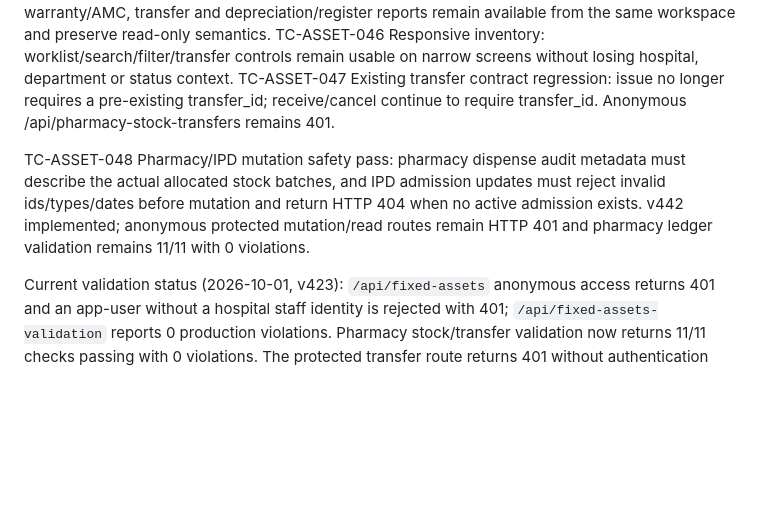
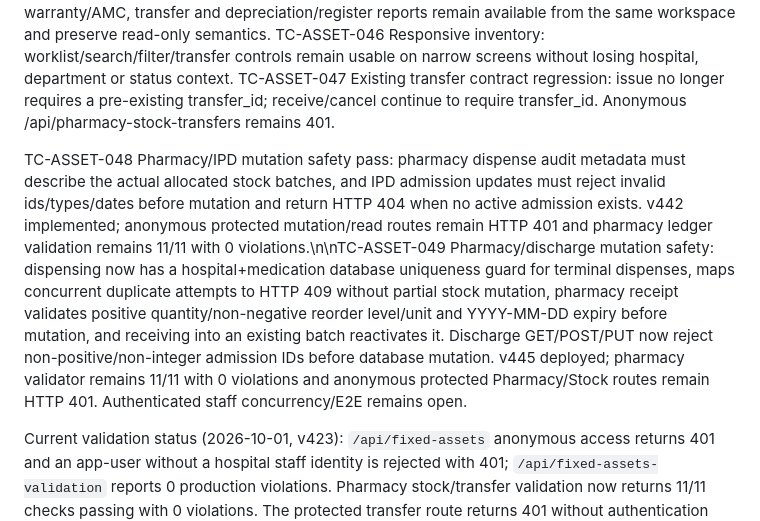
Before and after one commit to rakeshnew4/medsystem, a Markdown page: public/HMIS_CAREFLOW_INVENTORY_TEST_CASES.md, the part around the change. Drawn GitHub-style; blank space fills up the shorter version.

Commit message:
Deploy v446

```diff
--- a/public/HMIS_CAREFLOW_INVENTORY_TEST_CASES.md
+++ b/public/HMIS_CAREFLOW_INVENTORY_TEST_CASES.md
@@ -71,7 +71,7 @@ TC-ASSET-045 Inventory reports: existing warranty/AMC, transfer and depreciation
 TC-ASSET-046 Responsive inventory: worklist/search/filter/transfer controls remain usable on narrow screens without losing hospital, department or status context.
 TC-ASSET-047 Existing transfer contract regression: issue no longer requires a pre-existing transfer_id; receive/cancel continue to require transfer_id. Anonymous /api/pharmacy-stock-transfers remains 401.
 
-TC-ASSET-048 Pharmacy/IPD mutation safety pass: pharmacy dispense audit metadata must describe the actual allocated stock batches, and IPD admission updates must reject invalid ids/types/dates before mutation and return HTTP 404 when no active admission exists. v442 implemented; anonymous protected mutation/read routes remain HTTP 401 and pharmacy ledger validation remains 11/11 with 0 violations.
+TC-ASSET-048 Pharmacy/IPD mutation safety pass: pharmacy dispense audit metadata must describe the actual allocated stock batches, and IPD admission updates must reject invalid ids/types/dates before mutation and return HTTP 404 when no active admission exists. v442 implemented; anonymous protected mutation/read routes remain HTTP 401 and pharmacy ledger validation remains 11/11 with 0 violations.\n\nTC-ASSET-049 Pharmacy/discharge mutation safety: dispensing now has a hospital+medication database uniqueness guard for terminal dispenses, maps concurrent duplicate attempts to HTTP 409 without partial stock mutation, pharmacy receipt validates positive quantity/non-negative reorder level/unit and YYYY-MM-DD expiry before mutation, and receiving into an existing batch reactivates it. Discharge GET/POST/PUT now reject non-positive/non-integer admission IDs before database mutation. v445 deployed; pharmacy validator remains 11/11 with 0 violations and anonymous protected Pharmacy/Stock routes remain HTTP 401. Authenticated staff concurrency/E2E remains open.
 
 Current validation status (2026-10-01, v423): `/api/fixed-assets` anonymous access returns 401 and an app-user without a hospital staff identity is rejected with 401; `/api/fixed-assets-validation` reports 0 production violations. Pharmacy stock/transfer validation now returns 11/11 checks passing with 0 violations. The protected transfer route returns 401 without authentication and the available signed-in app-user path is rejected by `requireStaff()` with 401. Authenticated asset create/search/transfer and pharmacy stock mutation/dispensing/transfer execution remain open because no real hospital staff browser/session is available.
 
```
Also changed, not shown: agents/CONTINUE_WORK.md (+1 -1 lines), public/HMIS_CAREFLOW_PLAN.md (+1 -1 lines).
